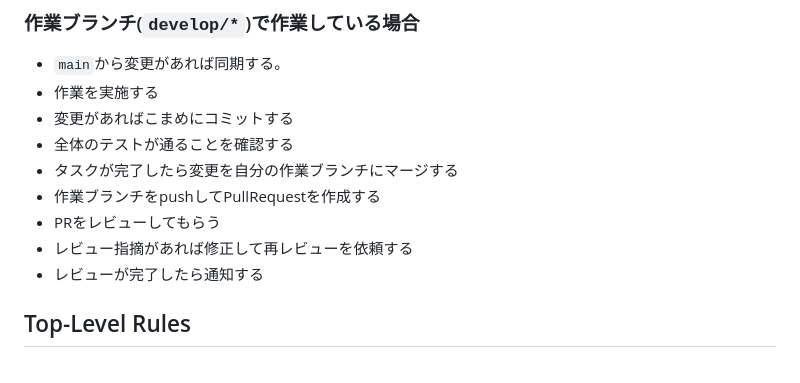
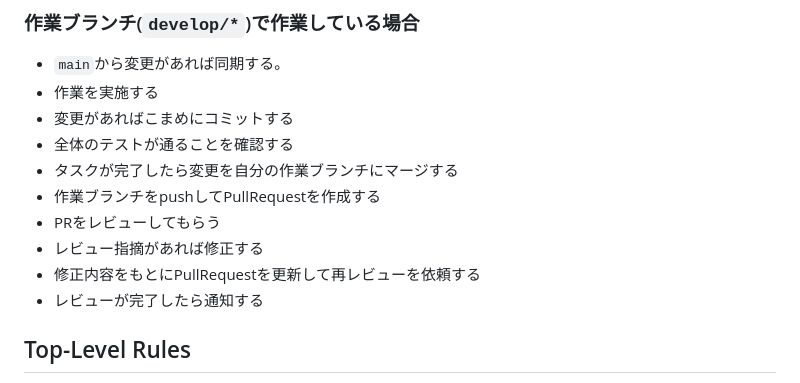
Before and after one commit to totodo713/vamplite, a Markdown page: CLAUDE.md, the part around the change. Rendered like a GitHub page.

Commit message:
chore: CLAUDE.mdのレビュー手順を更新

```diff
--- a/CLAUDE.md
+++ b/CLAUDE.md
@@ -27,7 +27,8 @@ This document defines the project's rules, objectives, and progress management m
 - タスクが完了したら変更を自分の作業ブランチにマージする
 - 作業ブランチをpushしてPullRequestを作成する
 - PRをレビューしてもらう
-- レビュー指摘があれば修正して再レビューを依頼する
+- レビュー指摘があれば修正する
+- 修正内容をもとにPullRequestを更新して再レビューを依頼する
 - レビューが完了したら通知する
 
 ## Top-Level Rules
```
